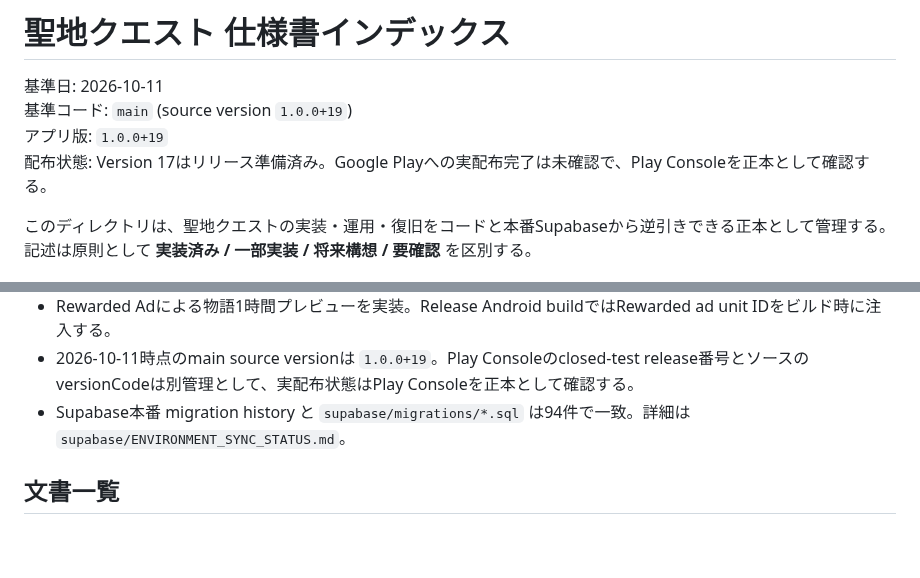
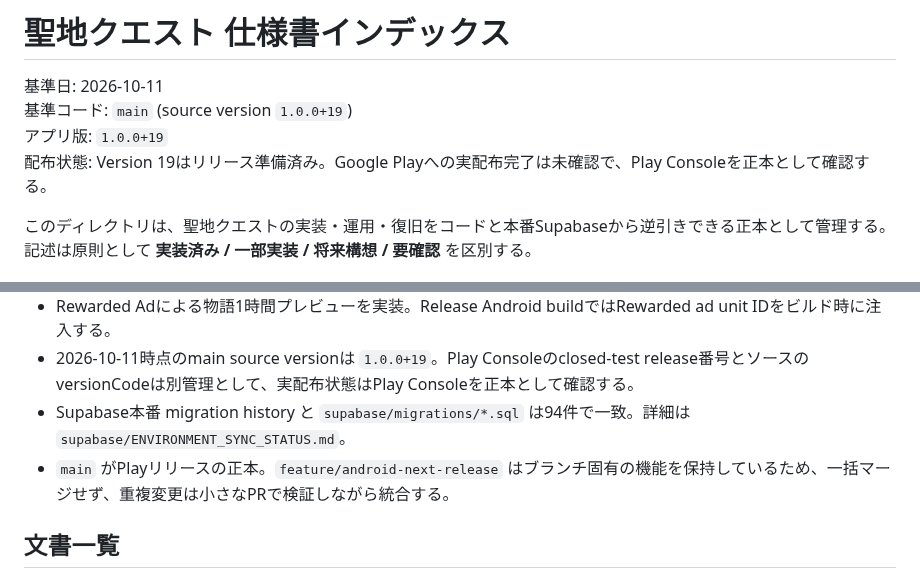
Before and after one commit to rainbowwing0603-blip/seichi_quest, a Markdown page: docs/specification/README.md, 2 parts joined by grey strips. Rendered like a GitHub page; blank space fills up the shorter version.

Commit message:
Document branch policy and refresh release baseline

```diff
--- a/docs/specification/README.md
+++ b/docs/specification/README.md
@@ -3,7 +3,7 @@
 基準日: 2026-10-11
 基準コード: `main` (source version `1.0.0+19`)
 アプリ版: `1.0.0+19`
-配布状態: Version 17はリリース準備済み。Google Playへの実配布完了は未確認で、Play Consoleを正本として確認する。
+配布状態: Version 19はリリース準備済み。Google Playへの実配布完了は未確認で、Play Consoleを正本として確認する。
 
 このディレクトリは、聖地クエストの実装・運用・復旧をコードと本番Supabaseから逆引きできる正本として管理する。記述は原則として **実装済み / 一部実装 / 将来構想 / 要確認** を区別する。
 
@@ -18,6 +18,7 @@
 - Rewarded Adによる物語1時間プレビューを実装。Release Android buildではRewarded ad unit IDをビルド時に注入する。
 - 2026-10-11時点のmain source versionは `1.0.0+19`。Play Consoleのclosed-test release番号とソースのversionCodeは別管理として、実配布状態はPlay Consoleを正本として確認する。
 - Supabase本番 migration history と `supabase/migrations/*.sql` は94件で一致。詳細は `supabase/ENVIRONMENT_SYNC_STATUS.md`。
+- `main` がPlayリリースの正本。`feature/android-next-release` はブランチ固有の機能を保持しているため、一括マージせず、重複変更は小さなPRで検証しながら統合する。
 
 ## 文書一覧
 1. [01_product_overview.md](01_product_overview.md) プロダクト概要
```
